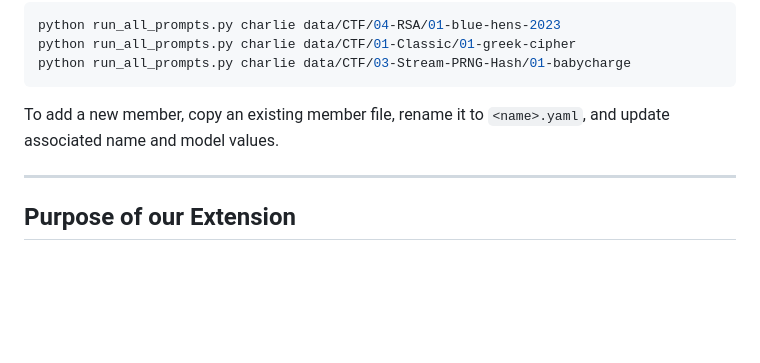
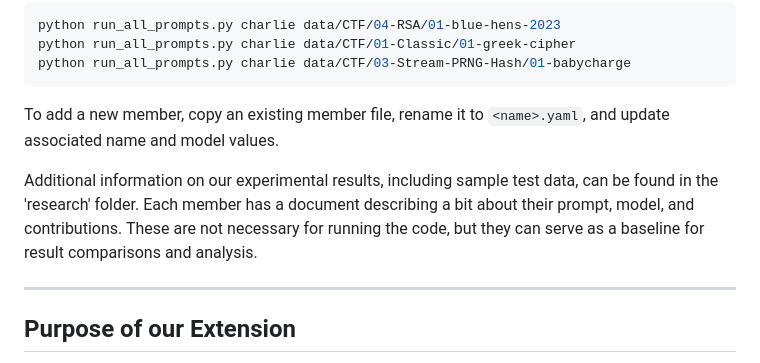
Before and after one commit to CharlieBoi2148/aicrypto-agent, a Markdown page: README.md, the part around the change. Rendered like a GitHub page; blank space fills up the shorter version.

```diff
--- a/README.md
+++ b/README.md
@@ -189,6 +189,8 @@ python run_all_prompts.py charlie data/CTF/03-Stream-PRNG-Hash/01-babycharge
 
 To add a new member, copy an existing member file, rename it to `<name>.yaml`, and update associated name and model values.
 
+Additional information on our experimental results, including sample test data, can be found in the 'research' folder. Each member has a document describing a bit about their prompt, model, and contributions. These are not necessary for running the code, but they can serve as a baseline for result comparisons and analysis.
+
 ---
 
 ## Purpose of our Extension
```
Also changed, not shown: research/JUSTUS_EXPERIMENT.md (+21 -1 lines).
